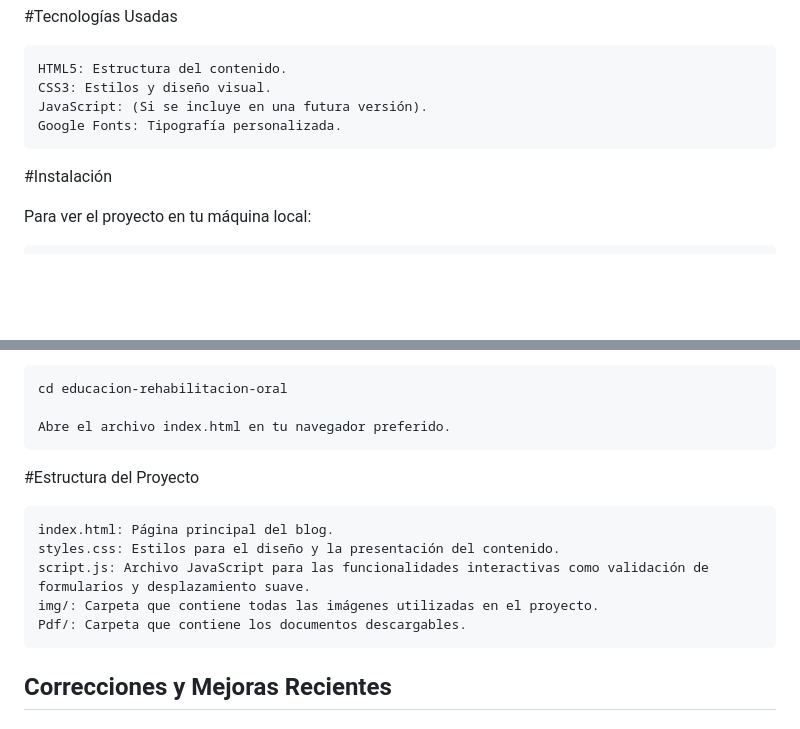
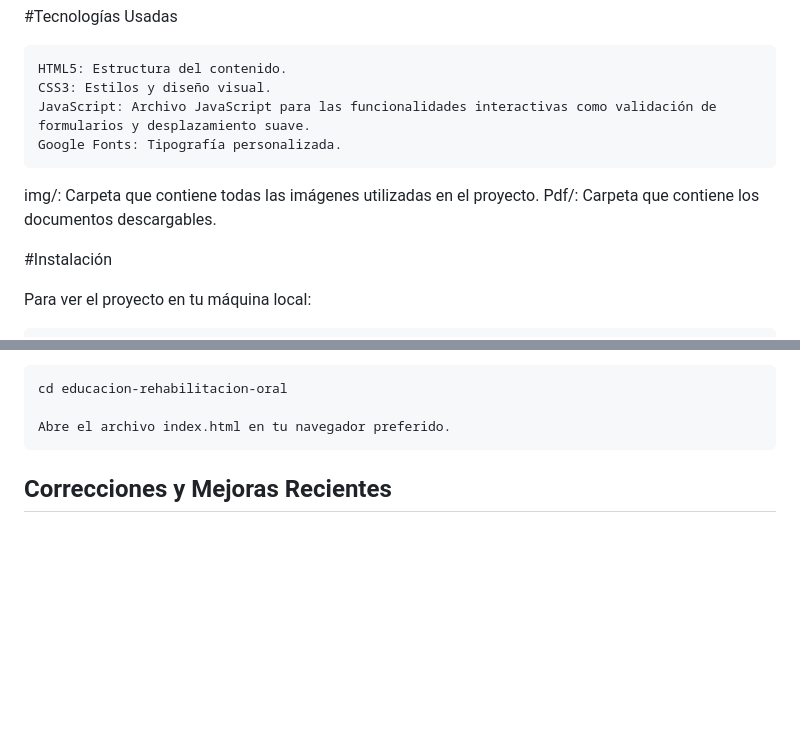
Before and after one commit to Choopyyy/choopyyy.github.io, a Markdown page: README.md, 2 parts joined by grey strips. Rendered like a GitHub page; blank space fills up the shorter version.

```diff
--- a/README.md
+++ b/README.md
@@ -14,8 +14,10 @@ Características
 
     HTML5: Estructura del contenido.
     CSS3: Estilos y diseño visual.
-    JavaScript: (Si se incluye en una futura versión).
+    JavaScript: Archivo JavaScript para las funcionalidades interactivas como validación de formularios y desplazamiento suave.
     Google Fonts: Tipografía personalizada.
+  img/: Carpeta que contiene todas las imágenes utilizadas en el proyecto.
+    Pdf/: Carpeta que contiene los documentos descargables.
 
 #Instalación
 
@@ -34,14 +36,6 @@ bash
     cd educacion-rehabilitacion-oral
 
     Abre el archivo index.html en tu navegador preferido.
-
-#Estructura del Proyecto
-
-    index.html: Página principal del blog.
-    styles.css: Estilos para el diseño y la presentación del contenido.
-    script.js: Archivo JavaScript para las funcionalidades interactivas como validación de formularios y desplazamiento suave.
-    img/: Carpeta que contiene todas las imágenes utilizadas en el proyecto.
-    Pdf/: Carpeta que contiene los documentos descargables.
 
 ## Correcciones y Mejoras Recientes
 
```
